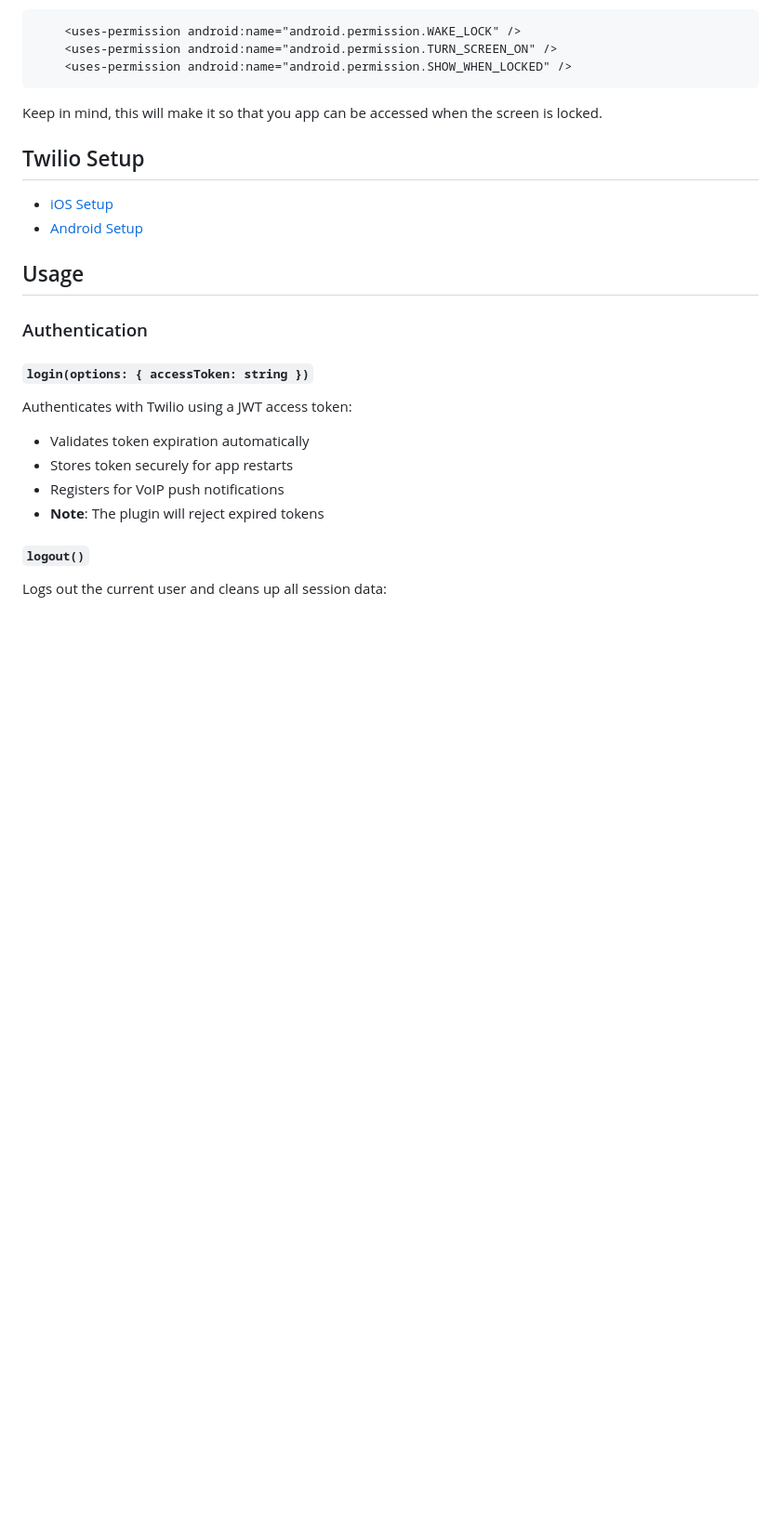
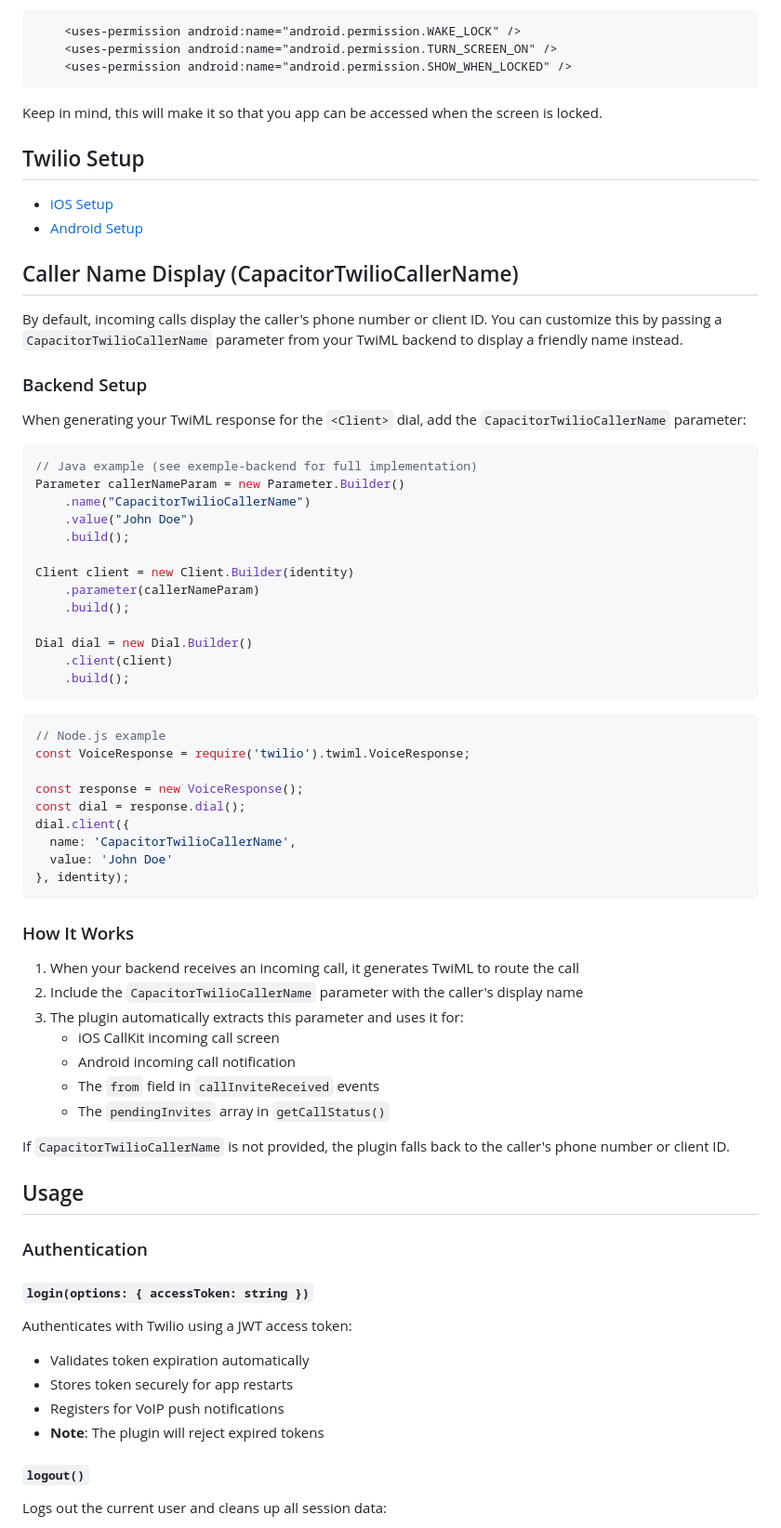
Before and after one commit to Cap-go/capacitor-twilio-voice, a Markdown page: README.md, the part around the change. Shown at 93% size. Drawn GitHub-style; blank space fills up the shorter version.

Commit message:
docs: add Caller Name Display feature to README

````diff
--- a/README.md
+++ b/README.md
@@ -311,6 +311,54 @@ Keep in mind, this will make it so that you app can be accessed when the screen
 
  - [iOS Setup](https://www.twilio.com/docs/voice/sdks/ios/get-started)
  - [Android Setup](https://www.twilio.com/docs/voice/sdks/android/get-started)
+
+## Caller Name Display (CapacitorTwilioCallerName)
+
+By default, incoming calls display the caller's phone number or client ID. You can customize this by passing a `CapacitorTwilioCallerName` parameter from your TwiML backend to display a friendly name instead.
+
+### Backend Setup
+
+When generating your TwiML response for the `<Client>` dial, add the `CapacitorTwilioCallerName` parameter:
+
+```java
+// Java example (see exemple-backend for full implementation)
+Parameter callerNameParam = new Parameter.Builder()
+    .name("CapacitorTwilioCallerName")
+    .value("John Doe")
+    .build();
+
+Client client = new Client.Builder(identity)
+    .parameter(callerNameParam)
+    .build();
+
+Dial dial = new Dial.Builder()
+    .client(client)
+    .build();
+```
+
+```javascript
+// Node.js example
+const VoiceResponse = require('twilio').twiml.VoiceResponse;
+
+const response = new VoiceResponse();
+const dial = response.dial();
+dial.client({
+  name: 'CapacitorTwilioCallerName',
+  value: 'John Doe'
+}, identity);
+```
+
+### How It Works
+
+1. When your backend receives an incoming call, it generates TwiML to route the call
+2. Include the `CapacitorTwilioCallerName` parameter with the caller's display name
+3. The plugin automatically extracts this parameter and uses it for:
+   - iOS CallKit incoming call screen
+   - Android incoming call notification
+   - The `from` field in `callInviteReceived` events
+   - The `pendingInvites` array in `getCallStatus()`
+
+If `CapacitorTwilioCallerName` is not provided, the plugin falls back to the caller's phone number or client ID.
 
 ## Usage
 
````
